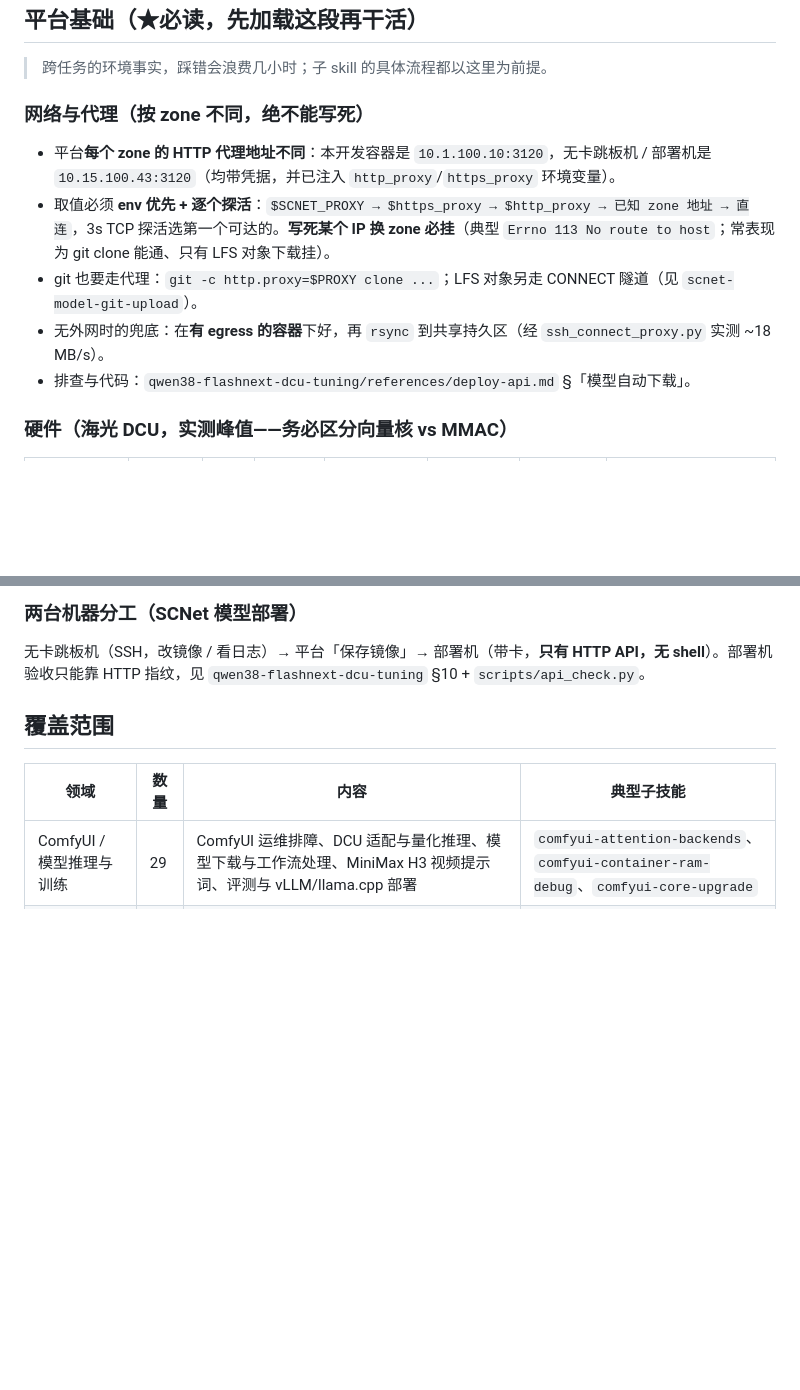
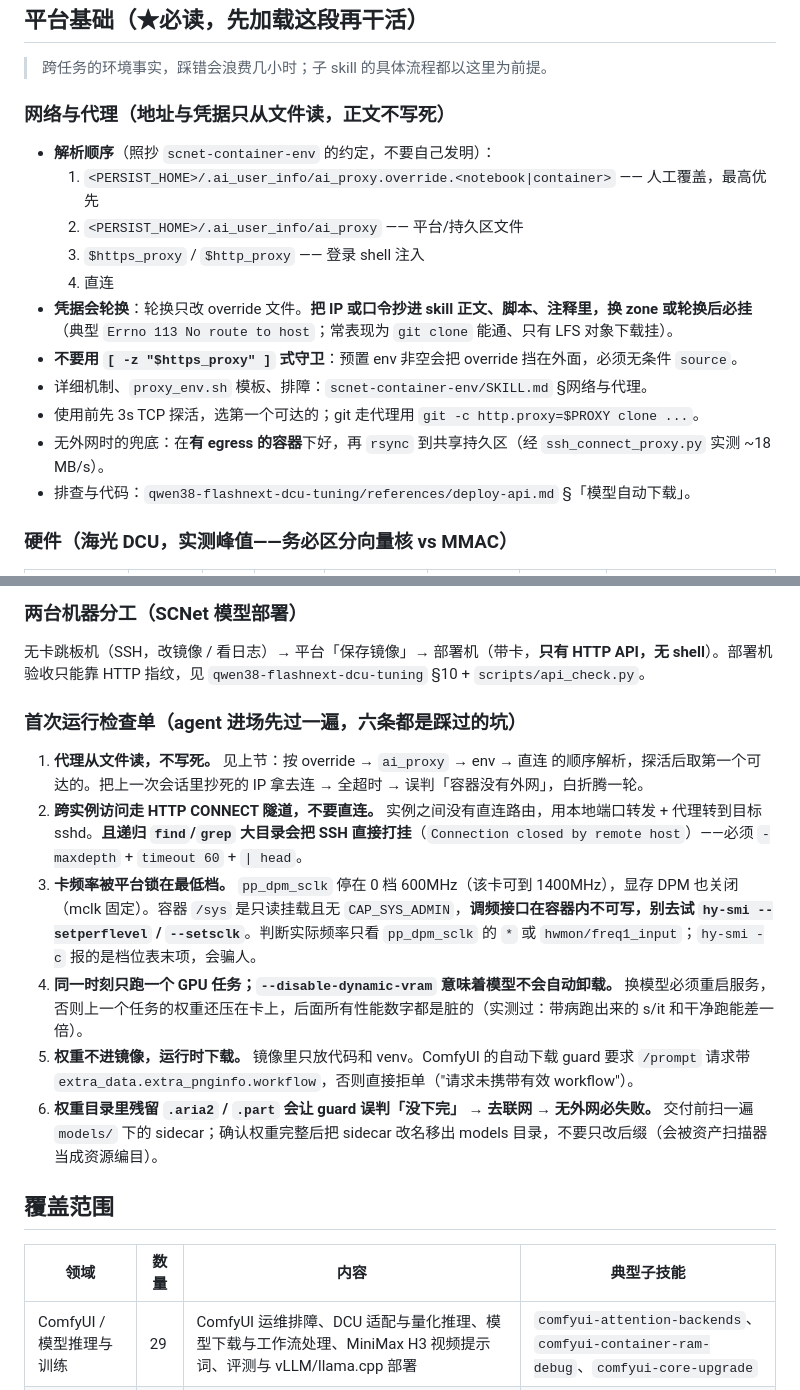
Before and after one commit to CNB114514-wksk/dcu_developer, a Markdown page: SKILL.md, 2 parts joined by grey strips. GitHub-like rendering; blank space fills up the shorter version.

Commit message:
docs: 补首次运行检查单，修掉写死的代理 IP
- 网络与代理一节改为只写解析顺序，不写 IP/口令（与 scnet-container-env 对齐）
- 新增首次运行检查单：代理取值、SSH 隧道与 find 打挂、卡频率锁定与只读 sysfs、单任务与不卸载、权重不进镜像与 guard、aria2 sidecar

```diff
--- a/SKILL.md
+++ b/SKILL.md
@@ -14,13 +14,20 @@ tasks: ""
 
 > 跨任务的环境事实，踩错会浪费几小时；子 skill 的具体流程都以这里为前提。
 
-### 网络与代理（按 zone 不同，绝不能写死）
+### 网络与代理（地址与凭据只从文件读，正文不写死）
 
-- 平台**每个 zone 的 HTTP 代理地址不同**：本开发容器是 `10.1.100.10:3120`，无卡跳板机 / 部署机是 `10.15.100.43:3120`（均带凭据，并已注入 `http_proxy`/`https_proxy` 环境变量）。
-- 取值必须 **env 优先 + 逐个探活**：`$SCNET_PROXY → $https_proxy → $http_proxy → 已知 zone 地址 → 直连`，3s TCP 探活选第一个可达的。**写死某个 IP 换 zone 必挂**（典型 `Errno 113 No route to host`；常表现为 git clone 能通、只有 LFS 对象下载挂）。
-- git 也要走代理：`git -c http.proxy=$PROXY clone ...`；LFS 对象另走 CONNECT 隧道（见 `scnet-model-git-upload`）。
+- **解析顺序**（照抄 `scnet-container-env` 的约定，不要自己发明）：
+  1. `<PERSIST_HOME>/.ai_user_info/ai_proxy.override.<notebook|container>` —— 人工覆盖，最高优先
+  2. `<PERSIST_HOME>/.ai_user_info/ai_proxy` —— 平台/持久区文件
+  3. `$https_proxy` / `$http_proxy` —— 登录 shell 注入
+  4. 直连
+- **凭据会轮换**：轮换只改 override 文件。**把 IP 或口令抄进 skill 正文、脚本、注释里，换 zone 或轮换后必挂**（典型 `Errno 113 No route to host`；常表现为 `git clone` 能通、只有 LFS 对象下载挂）。
+- **不要用 `[ -z "$https_proxy" ]` 式守卫**：预置 env 非空会把 override 挡在外面，必须无条件 `source`。
+- 详细机制、`proxy_env.sh` 模板、排障：`scnet-container-env/SKILL.md` §网络与代理。
+- 使用前先 3s TCP 探活，选第一个可达的；git 走代理用 `git -c http.proxy=$PROXY clone ...`。
 - 无外网时的兜底：在**有 egress 的容器**下好，再 `rsync` 到共享持久区（经 `ssh_connect_proxy.py` 实测 ~18 MB/s）。
 - 排查与代码：`qwen38-flashnext-dcu-tuning/references/deploy-api.md` §「模型自动下载」。
+
 
 ### 硬件（海光 DCU，实测峰值——务必区分向量核 vs MMAC）
 
@@ -44,6 +51,16 @@ tasks: ""
 ### 两台机器分工（SCNet 模型部署）
 
 无卡跳板机（SSH，改镜像 / 看日志）→ 平台「保存镜像」→ 部署机（带卡，**只有 HTTP API，无 shell**）。部署机验收只能靠 HTTP 指纹，见 `qwen38-flashnext-dcu-tuning` §10 + `scripts/api_check.py`。
+
+### 首次运行检查单（agent 进场先过一遍，六条都是踩过的坑）
+
+1. **代理从文件读，不写死。** 见上节：按 override → `ai_proxy` → env → 直连 的顺序解析，探活后取第一个可达的。把上一次会话里抄死的 IP 拿去连 → 全超时 → 误判「容器没有外网」，白折腾一轮。
+2. **跨实例访问走 HTTP CONNECT 隧道，不要直连。** 实例之间没有直连路由，用本地端口转发 + 代理转到目标 sshd。**且递归 `find`/`grep` 大目录会把 SSH 直接打挂**（`Connection closed by remote host`）——必须 `-maxdepth` + `timeout 60` + `| head`。
+3. **卡频率被平台锁在最低档。** `pp_dpm_sclk` 停在 0 档 600MHz（该卡可到 1400MHz），显存 DPM 也关闭（mclk 固定）。容器 `/sys` 是只读挂载且无 `CAP_SYS_ADMIN`，**调频接口在容器内不可写，别去试 `hy-smi --setperflevel` / `--setsclk`**。判断实际频率只看 `pp_dpm_sclk` 的 `*` 或 `hwmon/freq1_input`；`hy-smi -c` 报的是档位表末项，会骗人。
+4. **同一时刻只跑一个 GPU 任务；`--disable-dynamic-vram` 意味着模型不会自动卸载。** 换模型必须重启服务，否则上一个任务的权重还压在卡上，后面所有性能数字都是脏的（实测过：带病跑出来的 s/it 和干净跑能差一倍）。
+5. **权重不进镜像，运行时下载。** 镜像里只放代码和 venv。ComfyUI 的自动下载 guard 要求 `/prompt` 请求带 `extra_data.extra_pnginfo.workflow`，否则直接拒单（"请求未携带有效 workflow"）。
+6. **权重目录里残留 `.aria2` / `.part` 会让 guard 误判「没下完」 → 去联网 → 无外网必失败。** 交付前扫一遍 `models/` 下的 sidecar；确认权重完整后把 sidecar 改名移出 models 目录，不要只改后缀（会被资产扫描器当成资源编目）。
+
 
 ## 覆盖范围
 
```
